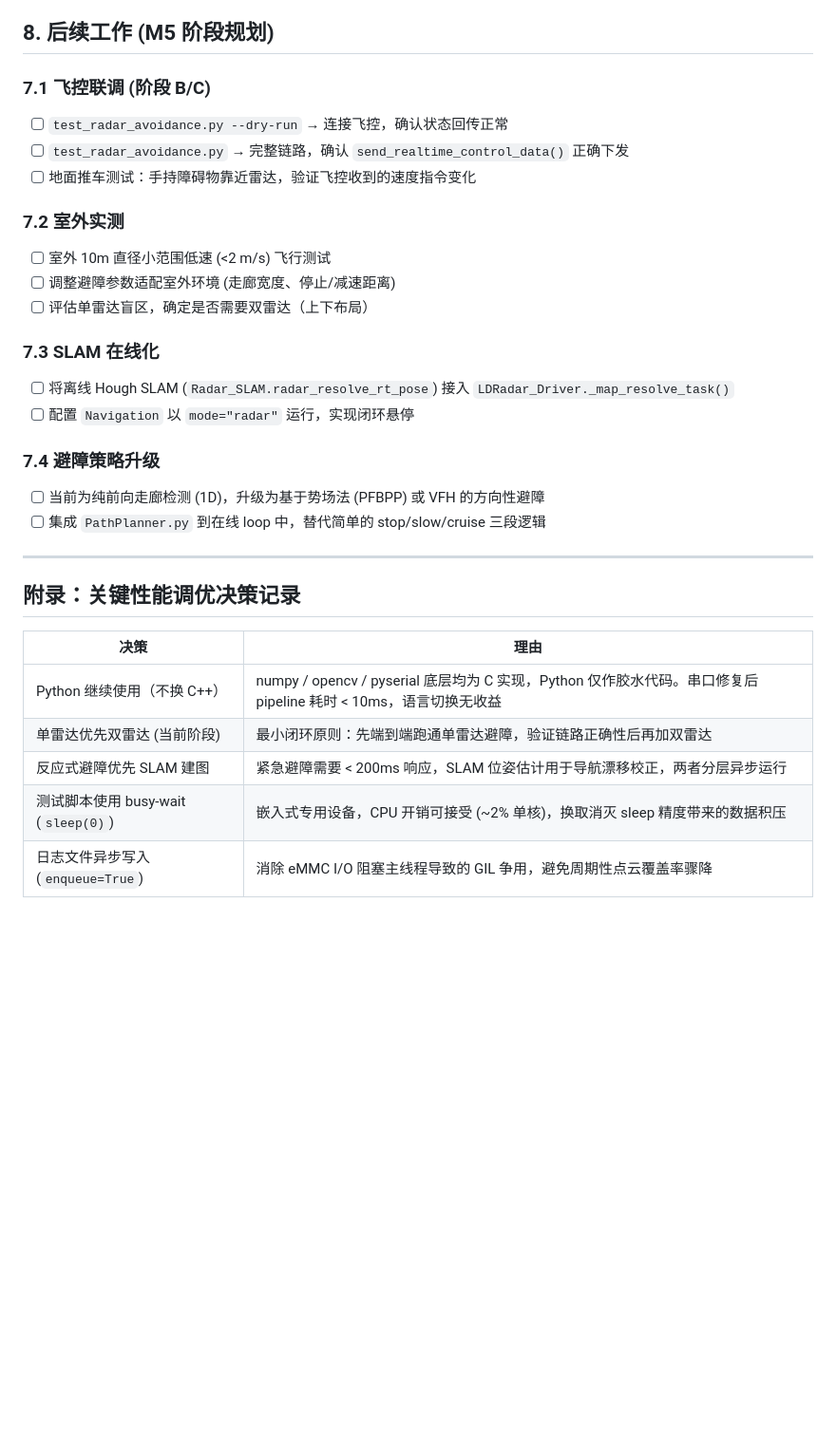
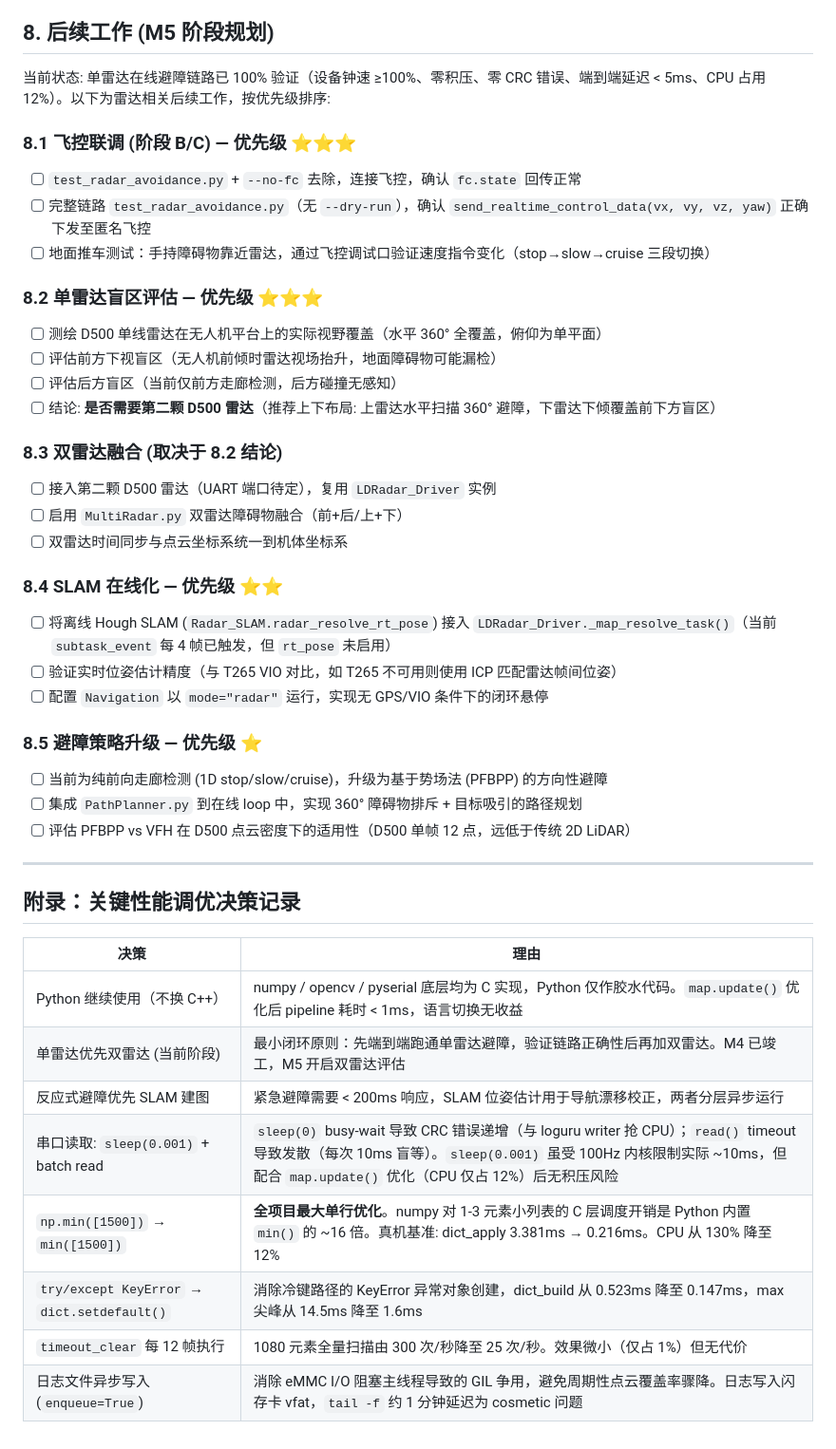
Before and after one commit to Cooper3516833584/stm, a Markdown page: PROJECT_STATUS.md, the part around one of its changes. Shown at 95% size. Drawn GitHub-style; blank space fills up the shorter version.

```diff
--- a/PROJECT_STATUS.md
+++ b/PROJECT_STATUS.md
@@ -307,23 +306,33 @@ tail -f /media/sdcard/radar_verify.log | grep PROFILE | awk -F'total=' '{split($
 
 ## 8. 后续工作 (M5 阶段规划)
 
-### 7.1 飞控联调 (阶段 B/C)
-- [ ] `test_radar_avoidance.py --dry-run` → 连接飞控，确认状态回传正常
-- [ ] `test_radar_avoidance.py` → 完整链路，确认 `send_realtime_control_data()` 正确下发
-- [ ] 地面推车测试：手持障碍物靠近雷达，验证飞控收到的速度指令变化
+当前状态: 单雷达在线避障链路已 100% 验证（设备钟速 ≥100%、零积压、零 CRC 错误、端到端延迟 < 5ms、CPU 占用 12%）。以下为雷达相关后续工作，按优先级排序:
 
-### 7.2 室外实测
-- [ ] 室外 10m 直径小范围低速 (<2 m/s) 飞行测试
-- [ ] 调整避障参数适配室外环境 (走廊宽度、停止/减速距离)
-- [ ] 评估单雷达盲区，确定是否需要双雷达（上下布局）
+### 8.1 飞控联调 (阶段 B/C) — 优先级 ⭐⭐⭐
+- [ ] `test_radar_avoidance.py` + `--no-fc` 去除，连接飞控，确认 `fc.state` 回传正常
+- [ ] 完整链路 `test_radar_avoidance.py`（无 `--dry-run`），确认 `send_realtime_control_data(vx, vy, vz, yaw)` 正确下发至匿名飞控
+- [ ] 地面推车测试：手持障碍物靠近雷达，通过飞控调试口验证速度指令变化（stop→slow→cruise 三段切换）
 
-### 7.3 SLAM 在线化
-- [ ] 将离线 Hough SLAM (`Radar_SLAM.radar_resolve_rt_pose`) 接入 `LDRadar_Driver._map_resolve_task()`
-- [ ] 配置 `Navigation` 以 `mode="radar"` 运行，实现闭环悬停
+### 8.2 单雷达盲区评估 — 优先级 ⭐⭐⭐
+- [ ] 测绘 D500 单线雷达在无人机平台上的实际视野覆盖（水平 360° 全覆盖，俯仰为单平面）
+- [ ] 评估前方下视盲区（无人机前倾时雷达视场抬升，地面障碍物可能漏检）
+- [ ] 评估后方盲区（当前仅前方走廊检测，后方碰撞无感知）
+- [ ] 结论: **是否需要第二颗 D500 雷达**（推荐上下布局: 上雷达水平扫描 360° 避障，下雷达下倾覆盖前下方盲区）
 
-### 7.4 避障策略升级
-- [ ] 当前为纯前向走廊检测 (1D)，升级为基于势场法 (PFBPP) 或 VFH 的方向性避障
-- [ ] 集成 `PathPlanner.py` 到在线 loop 中，替代简单的 stop/slow/cruise 三段逻辑
+### 8.3 双雷达融合 (取决于 8.2 结论)
+- [ ] 接入第二颗 D500 雷达（UART 端口待定），复用 `LDRadar_Driver` 实例
+- [ ] 启用 `MultiRadar.py` 双雷达障碍物融合（前+后/上+下）
+- [ ] 双雷达时间同步与点云坐标系统一到机体坐标系
+
+### 8.4 SLAM 在线化 — 优先级 ⭐⭐
+- [ ] 将离线 Hough SLAM (`Radar_SLAM.radar_resolve_rt_pose`) 接入 `LDRadar_Driver._map_resolve_task()`（当前 `subtask_event` 每 4 帧已触发，但 `rt_pose` 未启用）
+- [ ] 验证实时位姿估计精度（与 T265 VIO 对比，如 T265 不可用则使用 ICP 匹配雷达帧间位姿）
+- [ ] 配置 `Navigation` 以 `mode="radar"` 运行，实现无 GPS/VIO 条件下的闭环悬停
+
+### 8.5 避障策略升级 — 优先级 ⭐
+- [ ] 当前为纯前向走廊检测 (1D stop/slow/cruise)，升级为基于势场法 (PFBPP) 的方向性避障
+- [ ] 集成 `PathPlanner.py` 到在线 loop 中，实现 360° 障碍物排斥 + 目标吸引的路径规划
+- [ ] 评估 PFBPP vs VFH 在 D500 点云密度下的适用性（D500 单帧 12 点，远低于传统 2D LiDAR）
 
 ---
 
@@ -331,8 +340,11 @@ tail -f /media/sdcard/radar_verify.log | grep PROFILE | awk -F'total=' '{split($
 
 | 决策 | 理由 |
 |---|---|
-| Python 继续使用（不换 C++） | numpy / opencv / pyserial 底层均为 C 实现，Python 仅作胶水代码。串口修复后 pipeline 耗时 < 10ms，语言切换无收益 |
-| 单雷达优先双雷达 (当前阶段) | 最小闭环原则：先端到端跑通单雷达避障，验证链路正确性后再加双雷达 |
+| Python 继续使用（不换 C++） | numpy / opencv / pyserial 底层均为 C 实现，Python 仅作胶水代码。`map.update()` 优化后 pipeline 耗时 < 1ms，语言切换无收益 |
+| 单雷达优先双雷达 (当前阶段) | 最小闭环原则：先端到端跑通单雷达避障，验证链路正确性后再加双雷达。M4 已竣工，M5 开启双雷达评估 |
 | 反应式避障优先 SLAM 建图 | 紧急避障需要 < 200ms 响应，SLAM 位姿估计用于导航漂移校正，两者分层异步运行 |
-| 测试脚本使用 busy-wait (`sleep(0)`) | 嵌入式专用设备，CPU 开销可接受 (~2% 单核)，换取消灭 sleep 精度带来的数据积压 |
-| 日志文件异步写入 (`enqueue=True`) | 消除 eMMC I/O 阻塞主线程导致的 GIL 争用，避免周期性点云覆盖率骤降 |
+| 串口读取: `sleep(0.001)` + batch read | `sleep(0)` busy-wait 导致 CRC 错误递增（与 loguru writer 抢 CPU）；`read()` timeout 导致发散（每次 10ms 盲等）。`sleep(0.001)` 虽受 100Hz 内核限制实际 ~10ms，但配合 `map.update()` 优化（CPU 仅占 12%）后无积压风险 |
+| `np.min([1500])` → `min([1500])` | **全项目最大单行优化**。numpy 对 1-3 元素小列表的 C 层调度开销是 Python 内置 `min()` 的 ~16 倍。真机基准: dict_apply 3.381ms → 0.216ms。CPU 从 130% 降至 12% |
+| `try/except KeyError` → `dict.setdefault()` | 消除冷键路径的 KeyError 异常对象创建，dict_build 从 0.523ms 降至 0.147ms，max 尖峰从 14.5ms 降至 1.6ms |
+| `timeout_clear` 每 12 帧执行 | 1080 元素全量扫描由 300 次/秒降至 25 次/秒。效果微小（仅占 1%）但无代价 |
+| 日志文件异步写入 (`enqueue=True`) | 消除 eMMC I/O 阻塞主线程导致的 GIL 争用，避免周期性点云覆盖率骤降。日志写入闪存卡 vfat，`tail -f` 约 1 分钟延迟为 cosmetic 问题 |
```
Also changed, not shown: other parts of PROJECT_STATUS.md (+94 -95 lines).
